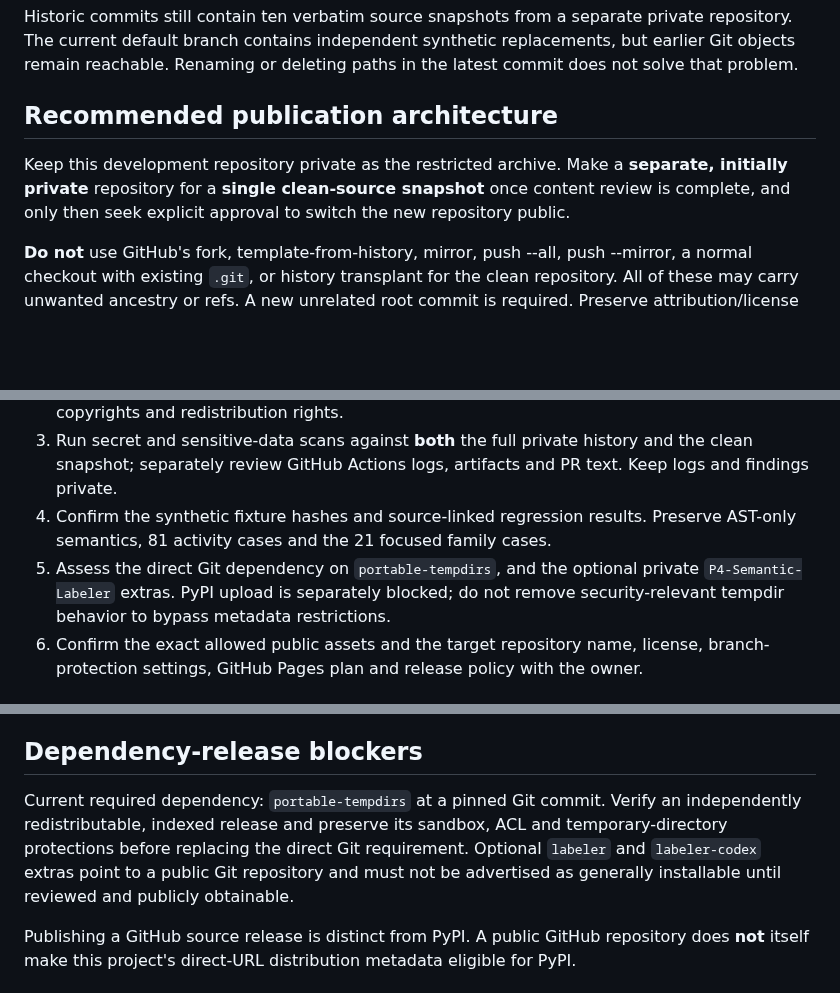
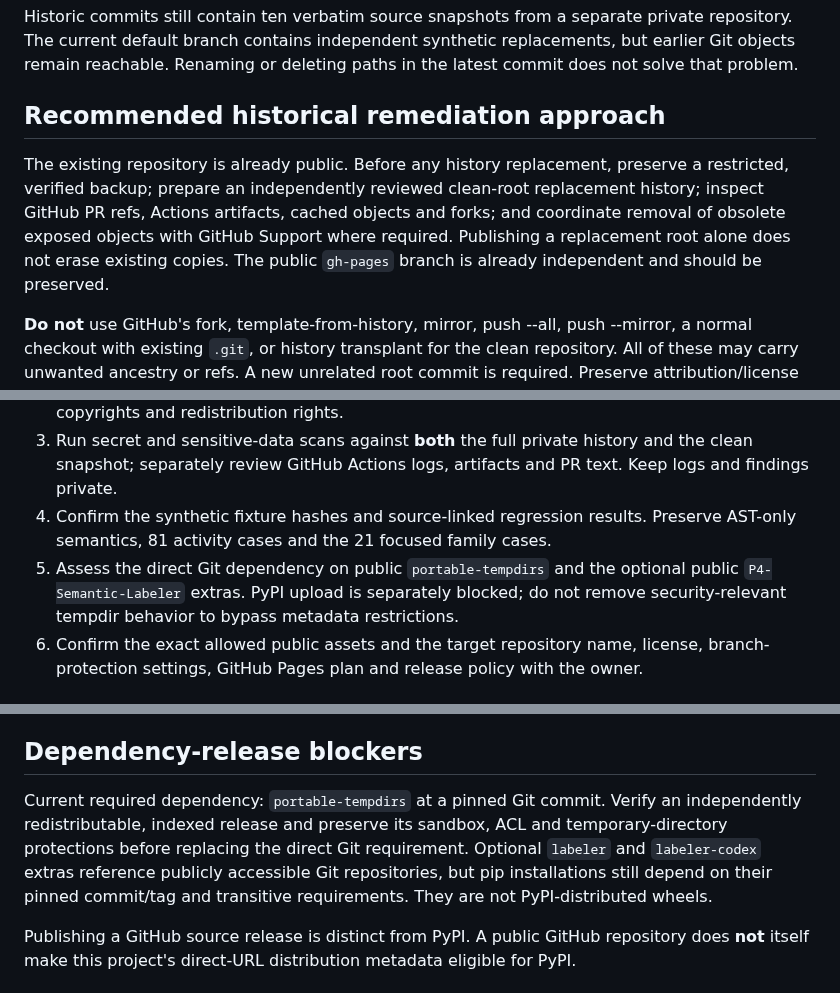
Before and after one commit to SergioGilBorras/PyFlowMap, a Markdown page: docs/clean-public-snapshot.md, 3 parts joined by grey strips. Drawn GitHub-style; blank space fills up the shorter version.

Commit message:
docs: repair contradictory historical remediation instructions

```diff
--- a/docs/clean-public-snapshot.md
+++ b/docs/clean-public-snapshot.md
@@ -6,9 +6,9 @@
 
 Historic commits still contain ten verbatim source snapshots from a separate private repository. The current default branch contains independent synthetic replacements, but earlier Git objects remain reachable. Renaming or deleting paths in the latest commit does not solve that problem.
 
-## Recommended publication architecture
+## Recommended historical remediation approach
 
-Keep this development repository private as the restricted archive. Make a **separate, initially private** repository for a **single clean-source snapshot** once content review is complete, and only then seek explicit approval to switch the new repository public.
+The existing repository is already public. Before any history replacement, preserve a restricted, verified backup; prepare an independently reviewed clean-root replacement history; inspect GitHub PR refs, Actions artifacts, cached objects and forks; and coordinate removal of obsolete exposed objects with GitHub Support where required. Publishing a replacement root alone does not erase existing copies. The public `gh-pages` branch is already independent and should be preserved.
 
 **Do not** use GitHub's fork, template-from-history, mirror, push --all, push --mirror, a normal checkout with existing `.git`, or history transplant for the clean repository. All of these may carry unwanted ancestry or refs. A new unrelated root commit is required. Preserve attribution/license notices and identify a release provenance record that maps the reviewed snapshot to its private source commit without copying private history.
 
@@ -18,7 +18,7 @@ Keep this development repository private as the restricted archive. Make a **sep
 2. Check all exported files and paths, including hidden files, workflow YAML, docs, site assets, test fixtures, benchmark data, build metadata and packaging inclusion/exclusion. Review copyrights and redistribution rights.
 3. Run secret and sensitive-data scans against **both** the full private history and the clean snapshot; separately review GitHub Actions logs, artifacts and PR text. Keep logs and findings private.
 4. Confirm the synthetic fixture hashes and source-linked regression results. Preserve AST-only semantics, 81 activity cases and the 21 focused family cases.
-5. Assess the direct Git dependency on `portable-tempdirs`, and the optional private `P4-Semantic-Labeler` extras. PyPI upload is separately blocked; do not remove security-relevant tempdir behavior to bypass metadata restrictions.
+5. Assess the direct Git dependency on public `portable-tempdirs` and the optional public `P4-Semantic-Labeler` extras. PyPI upload is separately blocked; do not remove security-relevant tempdir behavior to bypass metadata restrictions.
 6. Confirm the exact allowed public assets and the target repository name, license, branch-protection settings, GitHub Pages plan and release policy with the owner.
 
 ## Export manifest and provenance requirements
@@ -39,7 +39,7 @@ No single successful secrets scan is conclusive: also inspect large/binary files
 
 ## Dependency-release blockers
 
-Current required dependency: `portable-tempdirs` at a pinned Git commit. Verify an independently redistributable, indexed release and preserve its sandbox, ACL and temporary-directory protections before replacing the direct Git requirement. Optional `labeler` and `labeler-codex` extras point to a public Git repository and must not be advertised as generally installable until reviewed and publicly obtainable.
+Current required dependency: `portable-tempdirs` at a pinned Git commit. Verify an independently redistributable, indexed release and preserve its sandbox, ACL and temporary-directory protections before replacing the direct Git requirement. Optional `labeler` and `labeler-codex` extras reference publicly accessible Git repositories, but pip installations still depend on their pinned commit/tag and transitive requirements. They are not PyPI-distributed wheels.
 
 Publishing a GitHub source release is distinct from PyPI. A public GitHub repository does **not** itself make this project's direct-URL distribution metadata eligible for PyPI.
 
```
